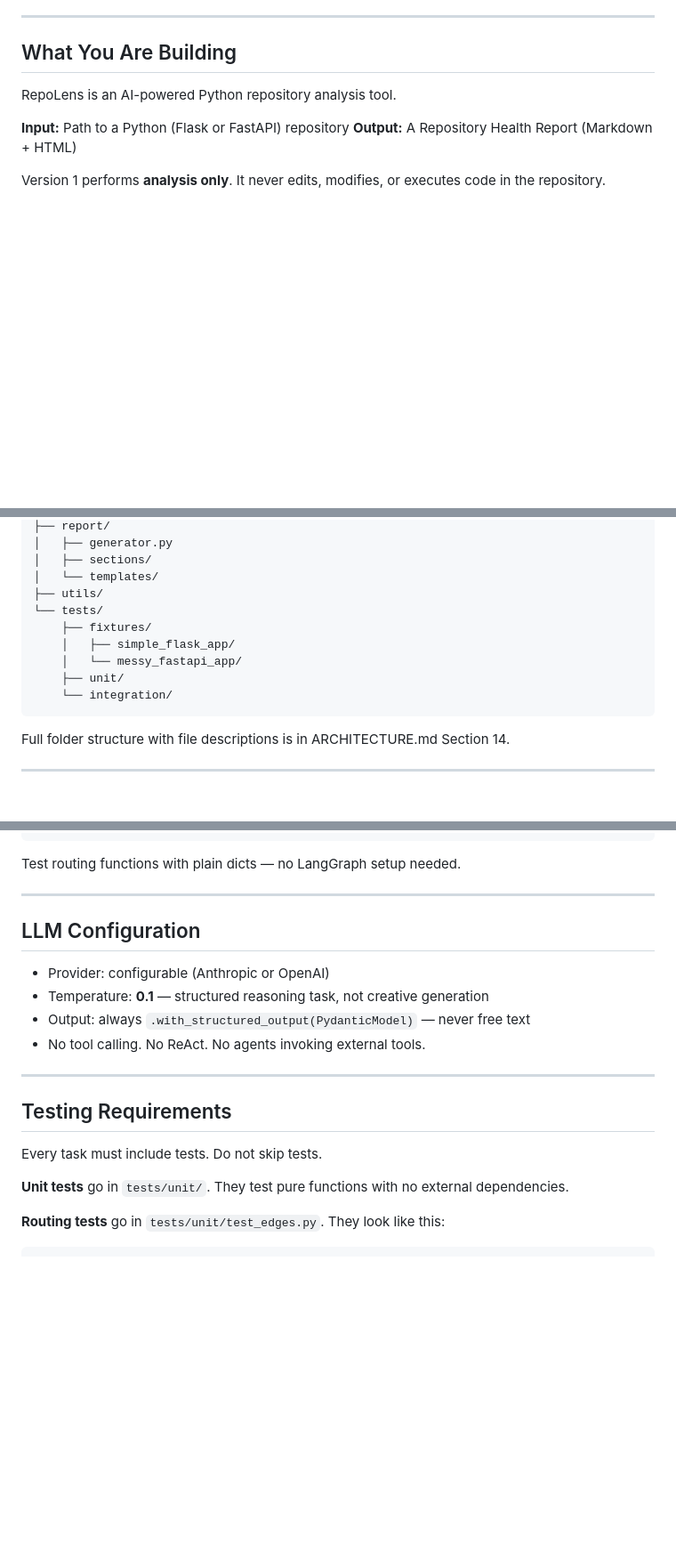
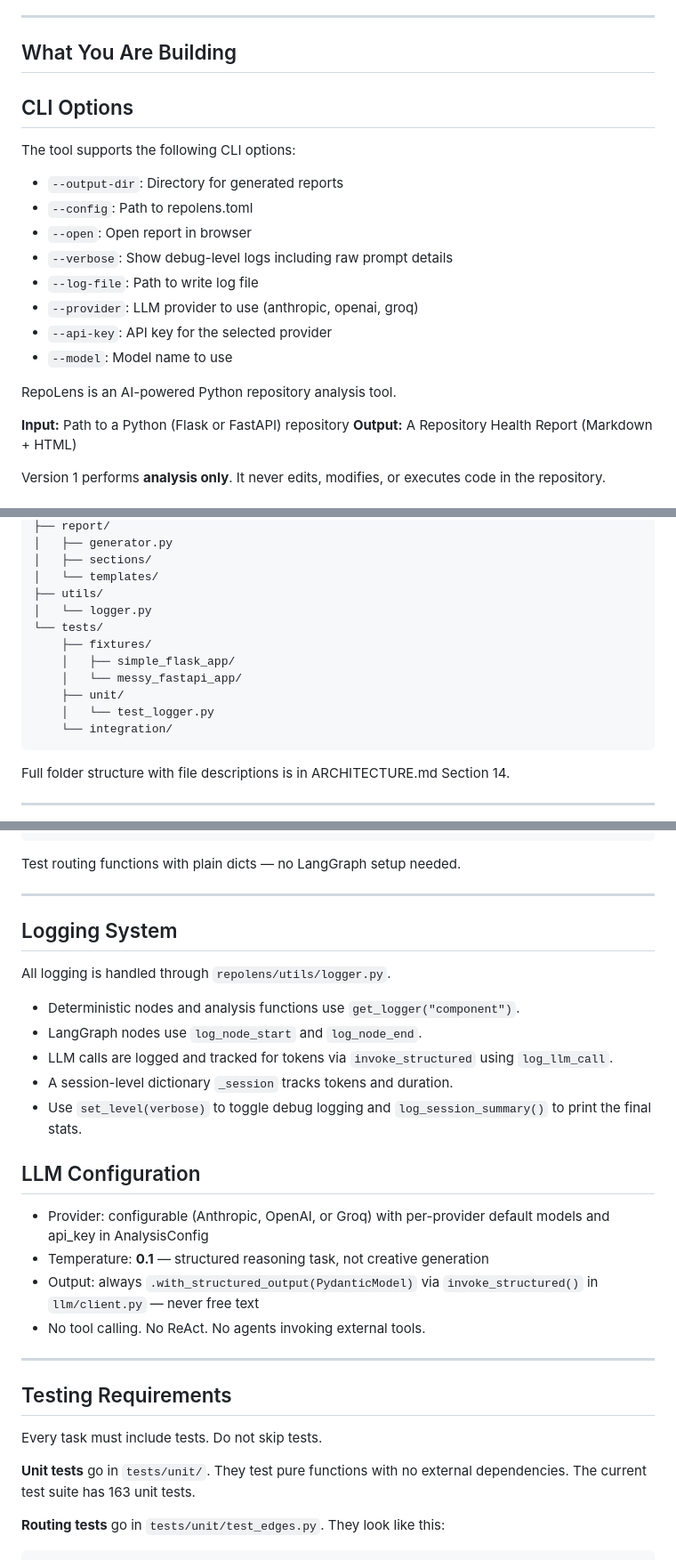
Before and after one commit to Vaitheesh1999/RepoLens, a Markdown page: AGENT.md, 3 parts joined by grey strips. Shown at 89% size. GitHub-like rendering; blank space fills up the shorter version.

````diff
--- a/AGENT.md
+++ b/AGENT.md
@@ -7,6 +7,17 @@
 ---
 
 ## What You Are Building
+## CLI Options
+The tool supports the following CLI options:
+- `--output-dir`: Directory for generated reports
+- `--config`: Path to repolens.toml
+- `--open`: Open report in browser
+- `--verbose`: Show debug-level logs including raw prompt details
+- `--log-file`: Path to write log file
+- `--provider`: LLM provider to use (anthropic, openai, groq)
+- `--api-key`: API key for the selected provider
+- `--model`: Model name to use
+
 
 RepoLens is an AI-powered Python repository analysis tool.
 
@@ -100,11 +111,13 @@ repolens/
 │   ├── sections/
 │   └── templates/
 ├── utils/
+│   └── logger.py
 └── tests/
     ├── fixtures/
     │   ├── simple_flask_app/
     │   └── messy_fastapi_app/
     ├── unit/
+    │   └── test_logger.py
     └── integration/
 ```
 
@@ -195,11 +208,21 @@ Test routing functions with plain dicts — no LangGraph setup needed.
 
 ---
 
+
+## Logging System
+
+All logging is handled through `repolens/utils/logger.py`.
+- Deterministic nodes and analysis functions use `get_logger("component")`.
+- LangGraph nodes use `log_node_start` and `log_node_end`.
+- LLM calls are logged and tracked for tokens via `invoke_structured` using `log_llm_call`.
+- A session-level dictionary `_session` tracks tokens and duration.
+- Use `set_level(verbose)` to toggle debug logging and `log_session_summary()` to print the final stats.
+
 ## LLM Configuration
 
-- Provider: configurable (Anthropic or OpenAI)
+- Provider: configurable (Anthropic, OpenAI, or Groq) with per-provider default models and api_key in AnalysisConfig
 - Temperature: **0.1** — structured reasoning task, not creative generation
-- Output: always `.with_structured_output(PydanticModel)` — never free text
+- Output: always `.with_structured_output(PydanticModel)` via `invoke_structured()` in `llm/client.py` — never free text
 - No tool calling. No ReAct. No agents invoking external tools.
 
 ---
@@ -208,7 +231,7 @@ Test routing functions with plain dicts — no LangGraph setup needed.
 
 Every task must include tests. Do not skip tests.
 
-**Unit tests** go in `tests/unit/`. They test pure functions with no external dependencies.
+**Unit tests** go in `tests/unit/`. They test pure functions with no external dependencies. The current test suite has 163 unit tests.
 
 **Routing tests** go in `tests/unit/test_edges.py`. They look like this:
 ```python
````
Also changed, not shown: ARCHITECTURE.md (+32 -7 lines).
